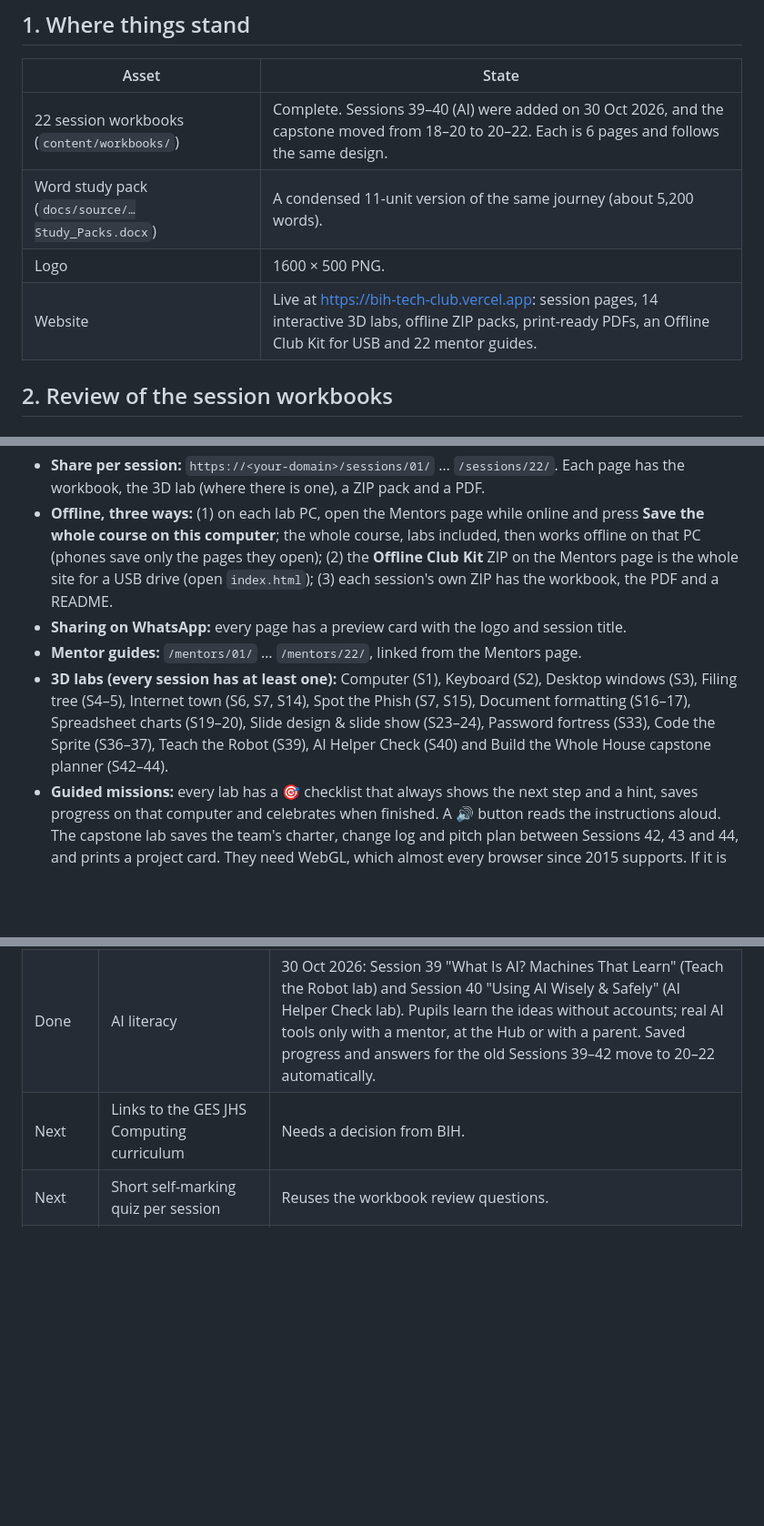
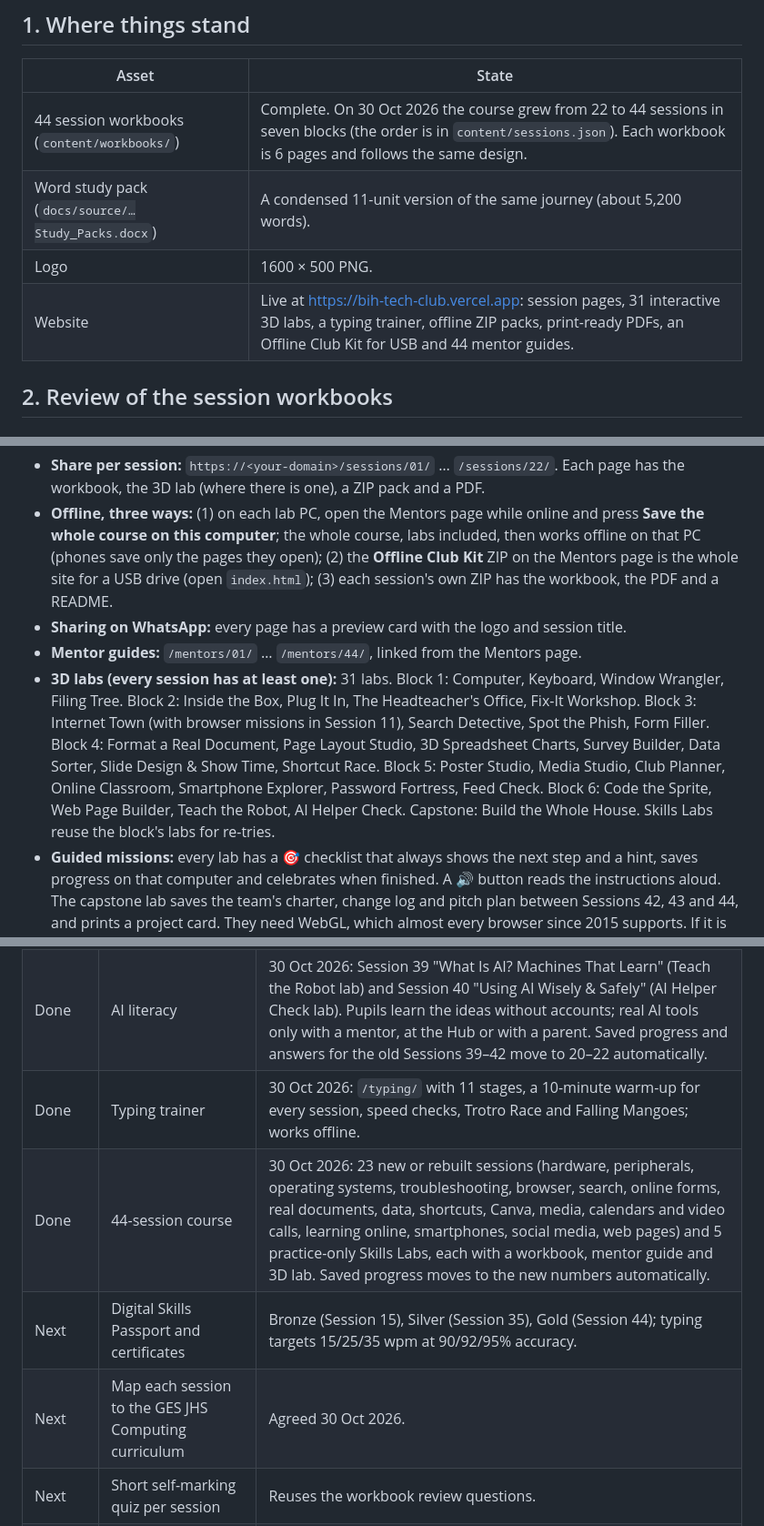
Before and after one commit to ehoneahobed/bih-tech-club, a Markdown page: docs/PLANNING.md, 3 parts joined by grey strips. Shown at 91% size. Rendered like a GitHub page; blank space fills up the shorter version.

```diff
--- a/docs/PLANNING.md
+++ b/docs/PLANNING.md
@@ -6,10 +6,10 @@ _Prepared 29 October 2026. This is a working document: edit it as decisions are
 
 | Asset | State |
 |---|---|
-| 22 session workbooks (`content/workbooks/`) | Complete. Sessions 39–40 (AI) were added on 30 Oct 2026, and the capstone moved from 18–20 to 20–22. Each is 6 pages and follows the same design. |
+| 44 session workbooks (`content/workbooks/`) | Complete. On 30 Oct 2026 the course grew from 22 to 44 sessions in seven blocks (the order is in `content/sessions.json`). Each workbook is 6 pages and follows the same design. |
 | Word study pack (`docs/source/…Study_Packs.docx`) | A condensed 11-unit version of the same journey (about 5,200 words). |
 | Logo | 1600 × 500 PNG. |
-| Website | Live at https://bih-tech-club.vercel.app: session pages, 14 interactive 3D labs, offline ZIP packs, print-ready PDFs, an Offline Club Kit for USB and 22 mentor guides. |
+| Website | Live at https://bih-tech-club.vercel.app: session pages, 31 interactive 3D labs, a typing trainer, offline ZIP packs, print-ready PDFs, an Offline Club Kit for USB and 44 mentor guides. |
 
 ## 2. Review of the session workbooks
 
@@ -74,8 +74,8 @@ About 60 problems were found in three rounds: while writing the mentor guides, t
 - **Share per session:** `https://<your-domain>/sessions/01/` … `/sessions/22/`. Each page has the workbook, the 3D lab (where there is one), a ZIP pack and a PDF.
 - **Offline, three ways:** (1) on each lab PC, open the Mentors page while online and press **Save the whole course on this computer**; the whole course, labs included, then works offline on that PC (phones save only the pages they open); (2) the **Offline Club Kit** ZIP on the Mentors page is the whole site for a USB drive (open `index.html`); (3) each session's own ZIP has the workbook, the PDF and a README.
 - **Sharing on WhatsApp:** every page has a preview card with the logo and session title.
-- **Mentor guides:** `/mentors/01/` … `/mentors/22/`, linked from the Mentors page.
-- **3D labs (every session has at least one):** Computer (S1), Keyboard (S2), Desktop windows (S3), Filing tree (S4–5), Internet town (S6, S7, S14), Spot the Phish (S7, S15), Document formatting (S16–17), Spreadsheet charts (S19–20), Slide design & slide show (S23–24), Password fortress (S33), Code the Sprite (S36–37), Teach the Robot (S39), AI Helper Check (S40) and Build the Whole House capstone planner (S42–44).
+- **Mentor guides:** `/mentors/01/` … `/mentors/44/`, linked from the Mentors page.
+- **3D labs (every session has at least one):** 31 labs. Block 1: Computer, Keyboard, Window Wrangler, Filing Tree. Block 2: Inside the Box, Plug It In, The Headteacher's Office, Fix-It Workshop. Block 3: Internet Town (with browser missions in Session 11), Search Detective, Spot the Phish, Form Filler. Block 4: Format a Real Document, Page Layout Studio, 3D Spreadsheet Charts, Survey Builder, Data Sorter, Slide Design & Show Time, Shortcut Race. Block 5: Poster Studio, Media Studio, Club Planner, Online Classroom, Smartphone Explorer, Password Fortress, Feed Check. Block 6: Code the Sprite, Web Page Builder, Teach the Robot, AI Helper Check. Capstone: Build the Whole House. Skills Labs reuse the block's labs for re-tries.
 - **Guided missions:** every lab has a 🎯 checklist that always shows the next step and a hint, saves progress on that computer and celebrates when finished. A 🔊 button reads the instructions aloud. The capstone lab saves the team's charter, change log and pitch plan between Sessions 42, 43 and 44, and prints a project card. They need WebGL, which almost every browser since 2015 supports. If it is missing, the page says so and the workbook still works.
 - **Keeping it up to date:** edit `content/workbooks/session-NN.html`, run `npm run pdf -- NN`, then commit and push. Vercel rebuilds automatically. The "Last updated" date comes from git, and the build warns when a PDF is older than its workbook. See `README.md`.
 
@@ -87,6 +87,9 @@ About 60 problems were found in three rounds: while writing the mentor guides, t
 | Done | Mentor guides (R2), offline mode, USB kit, link previews, 404 page, sitemap | 30 Oct 2026. The guides need a BIH review. |
 | Done | BIH branding and self-study path | 30 Oct 2026: BIH colours and fonts across the site, workbooks, PDFs and labs; step-by-step session path with progress, answer check and a Start here page. |
 | Done | AI literacy | 30 Oct 2026: Session 39 "What Is AI? Machines That Learn" (Teach the Robot lab) and Session 40 "Using AI Wisely & Safely" (AI Helper Check lab). Pupils learn the ideas without accounts; real AI tools only with a mentor, at the Hub or with a parent. Saved progress and answers for the old Sessions 39–42 move to 20–22 automatically. |
-| Next | Links to the GES JHS Computing curriculum | Needs a decision from BIH. |
+| Done | Typing trainer | 30 Oct 2026: `/typing/` with 11 stages, a 10-minute warm-up for every session, speed checks, Trotro Race and Falling Mangoes; works offline. |
+| Done | 44-session course | 30 Oct 2026: 23 new or rebuilt sessions (hardware, peripherals, operating systems, troubleshooting, browser, search, online forms, real documents, data, shortcuts, Canva, media, calendars and video calls, learning online, smartphones, social media, web pages) and 5 practice-only Skills Labs, each with a workbook, mentor guide and 3D lab. Saved progress moves to the new numbers automatically. |
+| Next | Digital Skills Passport and certificates | Bronze (Session 15), Silver (Session 35), Gold (Session 44); typing targets 15/25/35 wpm at 90/92/95% accuracy. |
+| Next | Map each session to the GES JHS Computing curriculum | Agreed 30 Oct 2026. |
 | Next | Short self-marking quiz per session | Reuses the workbook review questions. |
 | Later | Progress tracking per learner (R5) | Only with a clear consent and privacy plan for minors. |
```
Also changed, not shown: other parts of docs/PLANNING.md (+1 -1 lines), README.md (+1 -1 lines).
